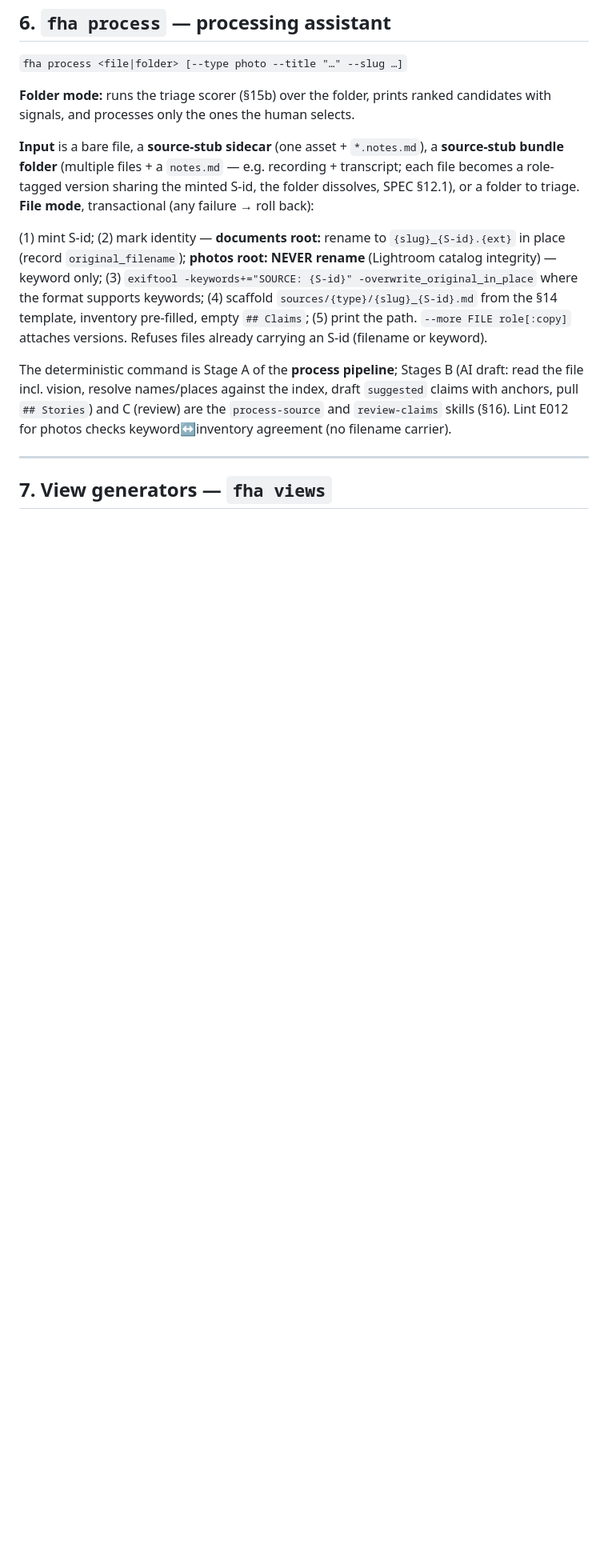
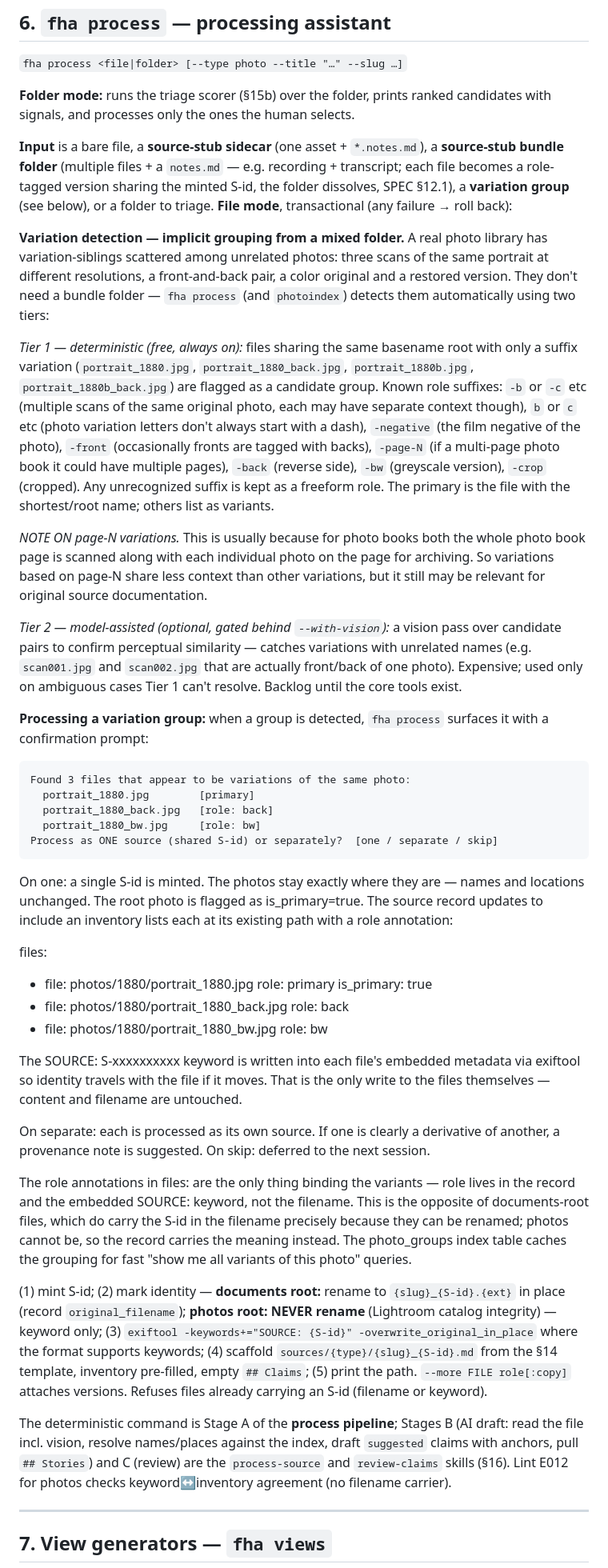
Before and after one commit to asielen/plaintext-family-history, a Markdown page: TOOLING.md, the part around one of its changes. Shown at 80% size. GitHub-like rendering; blank space fills up the shorter version.

Commit message:
Initial push to github

````diff
--- a/TOOLING.md
+++ b/TOOLING.md
@@ -258,7 +258,42 @@ Never overwrites; never moves a stub out of `stubs/` (placement into couple fold
 
 **Folder mode:** runs the triage scorer (§15b) over the folder, prints ranked candidates with signals, and processes only the ones the human selects.
 
-**Input** is a bare file, a **source-stub sidecar** (one asset + `*.notes.md`), a **source-stub bundle folder** (multiple files + a `notes.md` — e.g. recording + transcript; each file becomes a role-tagged version sharing the minted S-id, the folder dissolves, SPEC §12.1), or a folder to triage. **File mode**, transactional (any failure → roll back):
+**Input** is a bare file, a **source-stub sidecar** (one asset + `*.notes.md`), a **source-stub bundle folder** (multiple files + a `notes.md` — e.g. recording + transcript; each file becomes a role-tagged version sharing the minted S-id, the folder dissolves, SPEC §12.1), a **variation group** (see below), or a folder to triage. **File mode**, transactional (any failure → roll back):
+
+**Variation detection — implicit grouping from a mixed folder.** A real photo library has variation-siblings scattered among unrelated photos: three scans of the same portrait at different resolutions, a front-and-back pair, a color original and a restored version. They don't need a bundle folder — `fha process` (and `photoindex`) detects them automatically using two tiers:
+
+*Tier 1 — deterministic (free, always on):* files sharing the same basename root with only a suffix variation (`portrait_1880.jpg`, `portrait_1880_back.jpg`, `portrait_1880b.jpg`, `portrait_1880b_back.jpg`) are flagged as a candidate group. Known role suffixes: `-b` or `-c` etc (multiple scans of the same original photo, each may have separate context though), `b` or `c` etc (photo variation letters don't always start with a dash),  `-negative` (the film negative of the photo), `-front` (occasionally fronts are tagged with backs), `-page-N` (if a multi-page photo book it could have multiple pages), `-back` (reverse side), `-bw` (greyscale version), `-crop` (cropped). Any unrecognized suffix is kept as a freeform role. The primary is the file with the shortest/root name; others list as variants.
+
+*NOTE ON page-N variations.* This is usually because for photo books both the whole photo book page is scanned along with each individual photo on the page for archiving. So variations based on page-N share less context than other variations, but it still may be relevant for original source documentation.
+
+*Tier 2 — model-assisted (optional, gated behind `--with-vision`):* a vision pass over candidate pairs to confirm perceptual similarity — catches variations with unrelated names (e.g. `scan001.jpg` and `scan002.jpg` that are actually front/back of one photo). Expensive; used only on ambiguous cases Tier 1 can't resolve. Backlog until the core tools exist.
+
+**Processing a variation group:** when a group is detected, `fha process` surfaces it with a confirmation prompt:
+
+```
+Found 3 files that appear to be variations of the same photo:
+  portrait_1880.jpg        [primary]
+  portrait_1880_back.jpg   [role: back]
+  portrait_1880_bw.jpg     [role: bw]
+Process as ONE source (shared S-id) or separately?  [one / separate / skip]
+```
+
+On one: a single S-id is minted. The photos stay exactly where they are — names and locations unchanged. The root photo is flagged as is_primary=true. The source record updates to include an inventory lists each at its existing path with a role annotation:
+
+files:
+  - file: photos/1880/portrait_1880.jpg
+    role: primary
+    is_primary: true
+  - file: photos/1880/portrait_1880_back.jpg
+    role: back
+  - file: photos/1880/portrait_1880_bw.jpg
+    role: bw
+
+The SOURCE: S-xxxxxxxxxx keyword is written into each file's embedded metadata via exiftool so identity travels with the file if it moves. That is the only write to the files themselves — content and filename are untouched.
+
+On separate: each is processed as its own source. If one is clearly a derivative of another, a provenance note is suggested. On skip: deferred to the next session.
+
+The role annotations in files: are the only thing binding the variants — role lives in the record and the embedded SOURCE: keyword, not the filename. This is the opposite of documents-root files, which do carry the S-id in the filename precisely because they can be renamed; photos cannot be, so the record carries the meaning instead. The photo_groups index table caches the grouping for fast "show me all variants of this photo" queries.
 
 (1) mint S-id; (2) mark identity — **documents root:** rename to `{slug}_{S-id}.{ext}` in place (record `original_filename`); **photos root: NEVER rename** (Lightroom catalog integrity) — keyword only; (3) `exiftool -keywords+="SOURCE: {S-id}" -overwrite_original_in_place` where the format supports keywords; (4) scaffold `sources/{type}/{slug}_{S-id}.md` from the §14 template, inventory pre-filled, empty `## Claims`; (5) print the path. `--more FILE role[:copy]` attaches versions.
 Refuses files already carrying an S-id (filename or keyword).
````
Also changed, not shown: other parts of TOOLING.md (+4 -4 lines).
